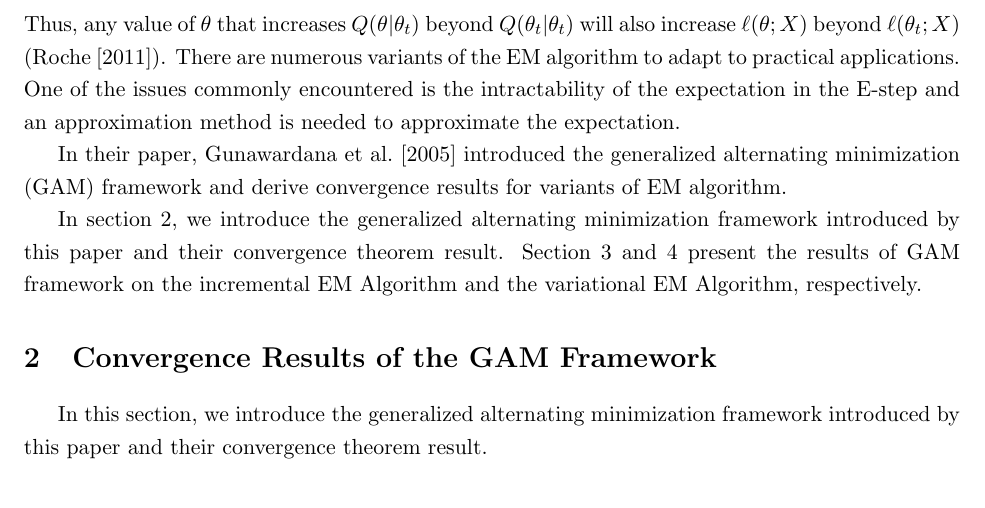
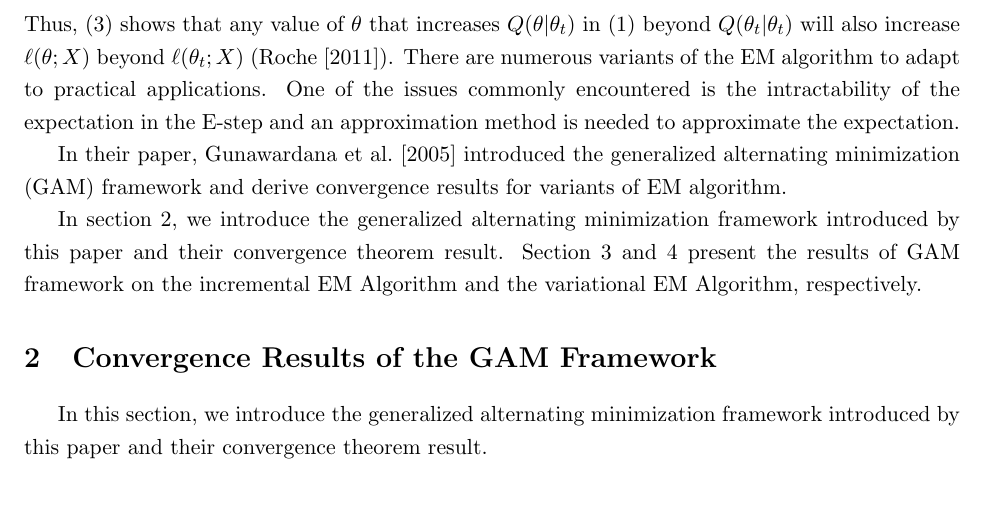
Before and after one commit to statds/practicing-latex-bibtex-huyendn, a LaTeX paper (projectdraft.tex): part of page 2 of 2, cut so that both start at the same text. Compiled offline with pdfLaTeX.

Commit message:
reference to the equations

```diff
--- a/projectdraft.tex
+++ b/projectdraft.tex
@@ -61,7 +63,7 @@
 			& = Q(\theta \vert \theta_t) - Q(\theta_t \vert \theta_t)
 		\end{split}
 	\end{equation}
-	Thus, any value of $\theta$ that increases $Q(\theta \vert \theta_t)$ beyond $Q(\theta_t \vert \theta_t)$ will also increase $\ell(\theta; X)$ beyond $\ell(\theta_t; X)$ (\cite{roche2011algorithm}). There are numerous variants of the EM algorithm to adapt to practical applications. One of the issues commonly encountered is the intractability of the expectation in the E-step and an approximation method is needed to approximate the expectation.
+	Thus, (\ref{yitworks}) shows that any value of $\theta$ that increases $Q(\theta \vert \theta_t)$ in (\ref{expectation}) beyond $Q(\theta_t \vert \theta_t)$ will also increase $\ell(\theta; X)$ beyond $\ell(\theta_t; X)$ (\cite{roche2011algorithm}). There are numerous variants of the EM algorithm to adapt to practical applications. One of the issues commonly encountered is the intractability of the expectation in the E-step and an approximation method is needed to approximate the expectation.
 
 	In their paper, \cite{gunawardana2005convergence} introduced the generalized alternating minimization (GAM) framework and derive convergence results for variants of EM algorithm.
 
```
Also changed, not shown: projectdraft.pdf, projectdraft.tex (2 more changed lines).
